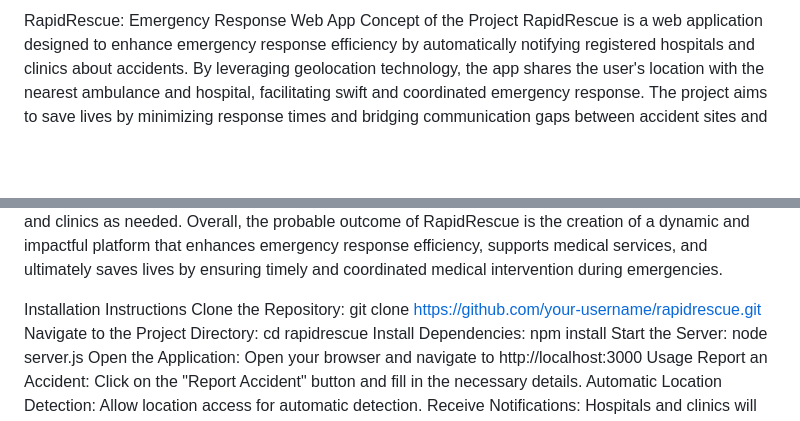
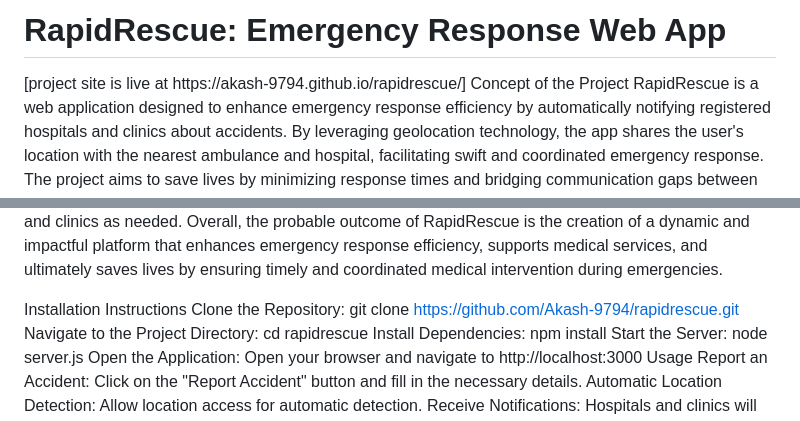
Before and after one commit to Akash-9794/rapidrescue, a Markdown page: README.md, 2 parts joined by grey strips. Drawn GitHub-style; blank space fills up the shorter version.

```diff
--- a/README.md
+++ b/README.md
@@ -1,4 +1,5 @@
-RapidRescue: Emergency Response Web App
+<h1> RapidRescue: Emergency Response Web App </h1>
+[project site is live at https://akash-9794.github.io/rapidrescue/]
 Concept of the Project
 RapidRescue is a web application designed to enhance emergency response efficiency by automatically notifying registered hospitals and clinics about accidents. By leveraging geolocation technology, the app shares the user's location with the nearest ambulance and hospital, facilitating swift and coordinated emergency response. The project aims to save lives by minimizing response times and bridging communication gaps between accident sites and medical services. Key functionalities include accident reporting, automatic location detection, real-time notifications, and proximity prioritization.
 
@@ -48,7 +49,7 @@ Scalable Solution: A platform that can be expanded to include more hospitals and
 Overall, the probable outcome of RapidRescue is the creation of a dynamic and impactful platform that enhances emergency response efficiency, supports medical services, and ultimately saves lives by ensuring timely and coordinated medical intervention during emergencies.
 
 Installation Instructions
-Clone the Repository: git clone https://github.com/your-username/rapidrescue.git
+Clone the Repository: git clone https://github.com/Akash-9794/rapidrescue.git
 Navigate to the Project Directory: cd rapidrescue
 Install Dependencies: npm install
 Start the Server: node server.js
```
Also changed, not shown: other parts of README.md (+1 -1 lines).
